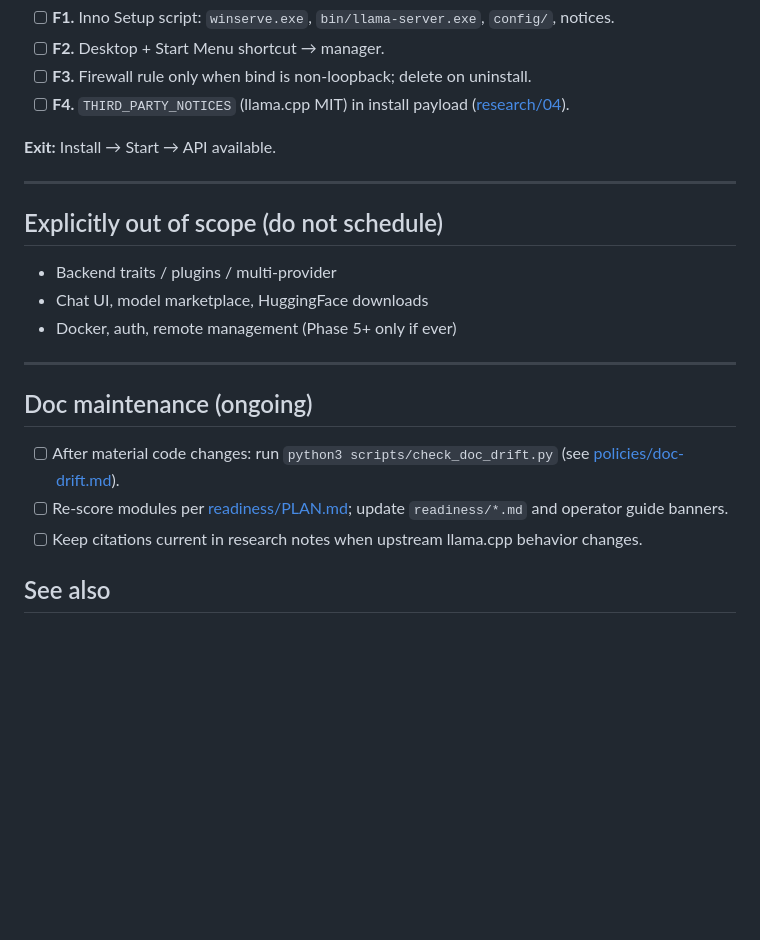
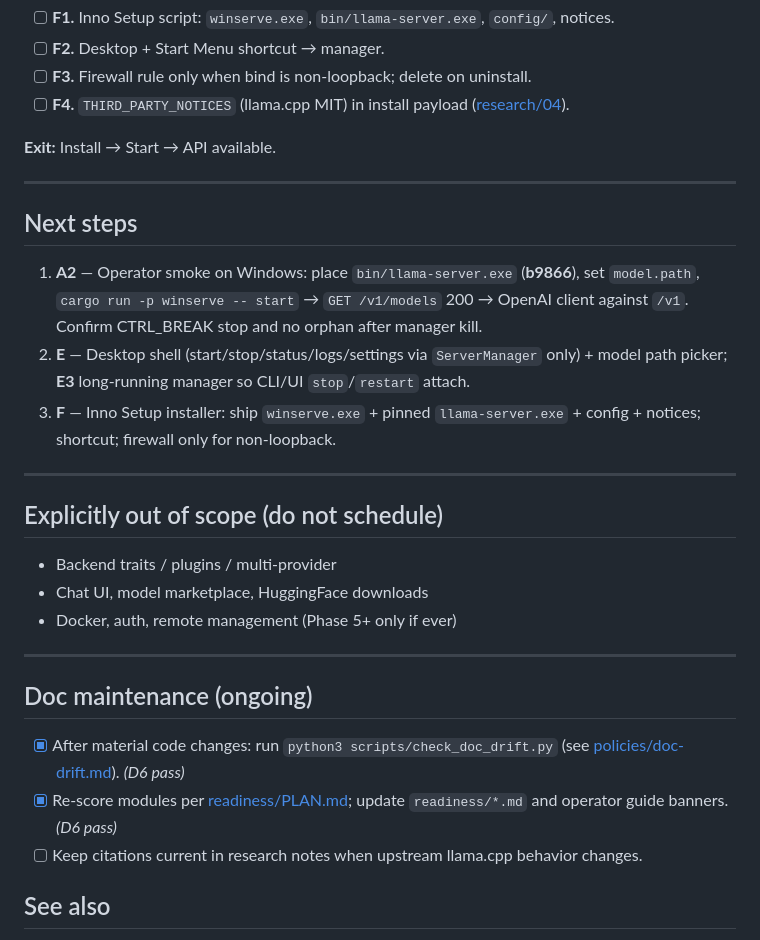
Before and after one commit to jjheffernan/WinServeAI, a Markdown page: docs/PLAN.md, the part around one of its changes. Rendered like a GitHub page; blank space fills up the shorter version.

```diff
--- a/docs/PLAN.md
+++ b/docs/PLAN.md
@@ -74,6 +74,14 @@ Phase 0 (research + docs architecture) is **done**. This plan is the ordered **c
 
 ---
 
+## Next steps
+
+1. **A2** — Operator smoke on Windows: place `bin/llama-server.exe` (**b9866**), set `model.path`, `cargo run -p winserve -- start` → `GET /v1/models` 200 → OpenAI client against `/v1`. Confirm CTRL_BREAK stop and no orphan after manager kill.
+2. **E** — Desktop shell (start/stop/status/logs/settings via `ServerManager` only) + model path picker; **E3** long-running manager so CLI/UI `stop`/`restart` attach.
+3. **F** — Inno Setup installer: ship `winserve.exe` + pinned `llama-server.exe` + config + notices; shortcut; firewall only for non-loopback.
+
+---
+
 ## Explicitly out of scope (do not schedule)
 
 * Backend traits / plugins / multi-provider
@@ -84,8 +92,8 @@ Phase 0 (research + docs architecture) is **done**. This plan is the ordered **c
 
 ## Doc maintenance (ongoing)
 
-- [ ] After material code changes: run `python3 scripts/check_doc_drift.py` (see [policies/doc-drift.md](policies/doc-drift.md)).
-- [ ] Re-score modules per [readiness/PLAN.md](readiness/PLAN.md); update `readiness/*.md` and operator guide banners.
+- [x] After material code changes: run `python3 scripts/check_doc_drift.py` (see [policies/doc-drift.md](policies/doc-drift.md)). *(D6 pass)*
+- [x] Re-score modules per [readiness/PLAN.md](readiness/PLAN.md); update `readiness/*.md` and operator guide banners. *(D6 pass)*
 - [ ] Keep citations current in research notes when upstream llama.cpp behavior changes.
 
 ## See also
```
Also changed, not shown: other parts of docs/PLAN.md (+21 -21 lines), docs/audit/pair-support-phase1.md (added, +176 -0 lines), docs/audit/phase1-impl-notes.md (added, +101 -0 lines).
